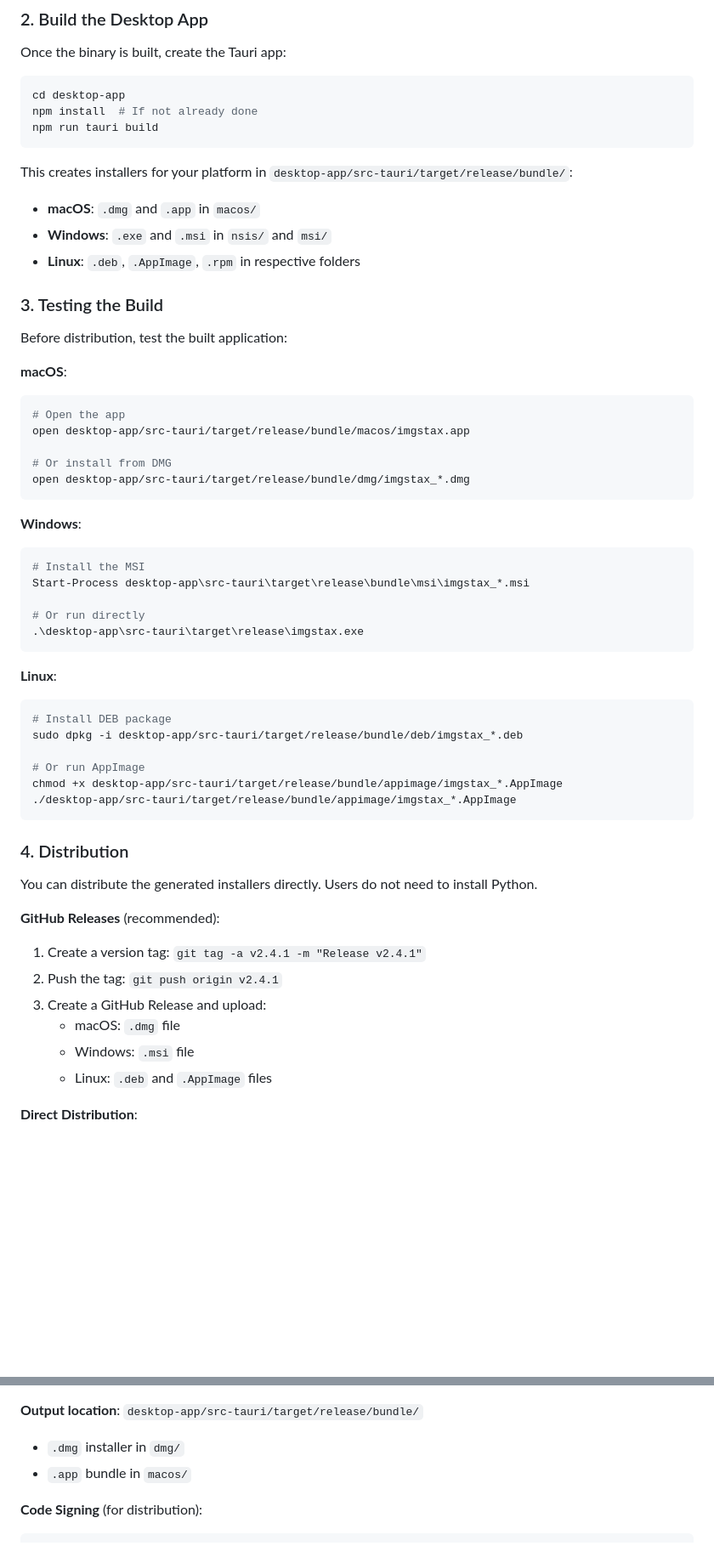
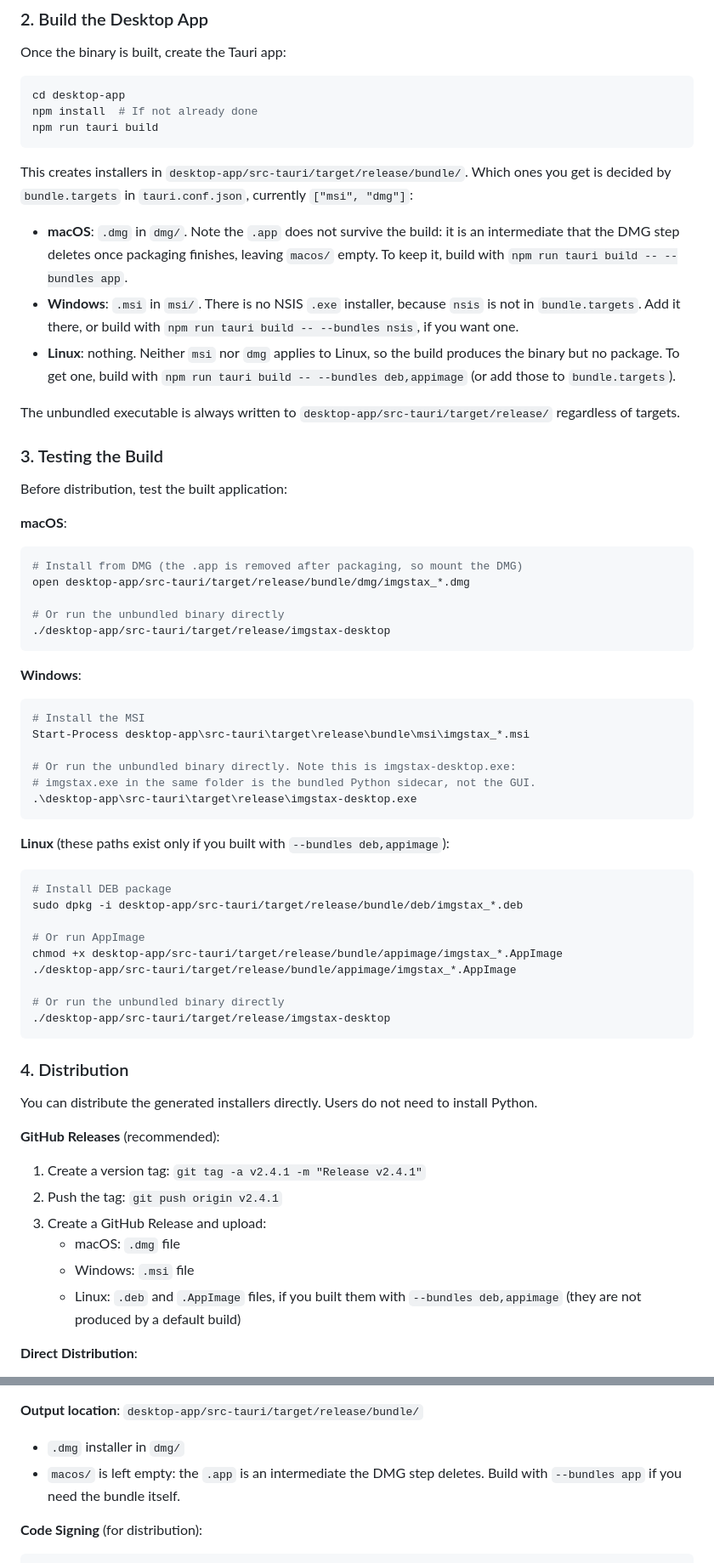
Before and after one commit to repsac/imgstax, a Markdown page: BUILD.md, 2 parts joined by grey strips. Shown at 85% size. Rendered like a GitHub page; blank space fills up the shorter version.

Commit message:
Correct stale build output paths in BUILD.md
bundle.targets in tauri.conf.json is ["msi", "dmg"], but BUILD.md described
outputs from a default Tauri config. Four claims were wrong:

- Windows was documented as producing an NSIS .exe in nsis/. It does not;
  nsis is not a configured target. Only the .msi is produced.
- macOS was documented as leaving a .app in macos/. The DMG step deletes it
  once packaging finishes, so macos/ ends up empty. Verified against a real
  build.
- Linux was documented as producing .deb/.AppImage/.rpm. A default build
  produces no Linux package at all, since neither msi nor dmg applies there.
- The Windows "run directly" command pointed at imgstax.exe, which is the
  bundled Python sidecar. The GUI is imgstax-desktop.exe; both sit in
  target/release/, so it was easy to run the wrong one.

Each entry now says which target produces it and gives the --bundles flag to
build the others, rather than implying a default build emits all of them. The
configuration itself is unchanged; adding nsis or the Linux targets is a
separate decision.

````diff
--- a/BUILD.md
+++ b/BUILD.md
@@ -83,11 +83,23 @@ npm install  # If not already done
 npm run tauri build
 ```
 
-This creates installers for your platform in `desktop-app/src-tauri/target/release/bundle/`:
+This creates installers in `desktop-app/src-tauri/target/release/bundle/`. Which
+ones you get is decided by `bundle.targets` in `tauri.conf.json`, currently
+`["msi", "dmg"]`:
 
-- **macOS**: `.dmg` and `.app` in `macos/`
-- **Windows**: `.exe` and `.msi` in `nsis/` and `msi/`
-- **Linux**: `.deb`, `.AppImage`, `.rpm` in respective folders
+- **macOS**: `.dmg` in `dmg/`. Note the `.app` does not survive the build: it is an
+  intermediate that the DMG step deletes once packaging finishes, leaving `macos/`
+  empty. To keep it, build with `npm run tauri build -- --bundles app`.
+- **Windows**: `.msi` in `msi/`. There is no NSIS `.exe` installer, because `nsis`
+  is not in `bundle.targets`. Add it there, or build with
+  `npm run tauri build -- --bundles nsis`, if you want one.
+- **Linux**: nothing. Neither `msi` nor `dmg` applies to Linux, so the build
+  produces the binary but no package. To get one, build with
+  `npm run tauri build -- --bundles deb,appimage` (or add those to
+  `bundle.targets`).
+
+The unbundled executable is always written to
+`desktop-app/src-tauri/target/release/` regardless of targets.
 
 ### 3. Testing the Build
 
@@ -95,11 +107,11 @@ Before distribution, test the built application:
 
 **macOS**:
 ```bash
-# Open the app
-open desktop-app/src-tauri/target/release/bundle/macos/imgstax.app
+# Install from DMG (the .app is removed after packaging, so mount the DMG)
+open desktop-app/src-tauri/target/release/bundle/dmg/imgstax_*.dmg
 
-# Or install from DMG
-open desktop-app/src-tauri/target/release/bundle/dmg/imgstax_*.dmg
+# Or run the unbundled binary directly
+./desktop-app/src-tauri/target/release/imgstax-desktop
 ```
 
 **Windows**:
@@ -107,11 +119,12 @@ open desktop-app/src-tauri/target/release/bundle/dmg/imgstax_*.dmg
 # Install the MSI
 Start-Process desktop-app\src-tauri\target\release\bundle\msi\imgstax_*.msi
 
-# Or run directly
-.\desktop-app\src-tauri\target\release\imgstax.exe
+# Or run the unbundled binary directly. Note this is imgstax-desktop.exe:
+# imgstax.exe in the same folder is the bundled Python sidecar, not the GUI.
+.\desktop-app\src-tauri\target\release\imgstax-desktop.exe
 ```
 
-**Linux**:
+**Linux** (these paths exist only if you built with `--bundles deb,appimage`):
 ```bash
 # Install DEB package
 sudo dpkg -i desktop-app/src-tauri/target/release/bundle/deb/imgstax_*.deb
@@ -119,6 +132,9 @@ sudo dpkg -i desktop-app/src-tauri/target/release/bundle/deb/imgstax_*.deb
 # Or run AppImage
 chmod +x desktop-app/src-tauri/target/release/bundle/appimage/imgstax_*.AppImage
 ./desktop-app/src-tauri/target/release/bundle/appimage/imgstax_*.AppImage
+
+# Or run the unbundled binary directly
+./desktop-app/src-tauri/target/release/imgstax-desktop
 ```
 
 ### 4. Distribution
@@ -131,7 +147,8 @@ You can distribute the generated installers directly. Users do not need to insta
 3. Create a GitHub Release and upload:
    - macOS: `.dmg` file
    - Windows: `.msi` file
-   - Linux: `.deb` and `.AppImage` files
+   - Linux: `.deb` and `.AppImage` files, if you built them with
+     `--bundles deb,appimage` (they are not produced by a default build)
 
 **Direct Distribution**:
 - Users download and install the appropriate file for their platform
@@ -219,7 +236,8 @@ npm run tauri build
 
 **Output location**: `desktop-app/src-tauri/target/release/bundle/`
 - `.dmg` installer in `dmg/`
-- `.app` bundle in `macos/`
+- `macos/` is left empty: the `.app` is an intermediate the DMG step deletes.
+  Build with `--bundles app` if you need the bundle itself.
 
 **Code Signing** (for distribution):
 ```bash
````
Also changed, not shown: other parts of BUILD.md (+8 -2 lines).
